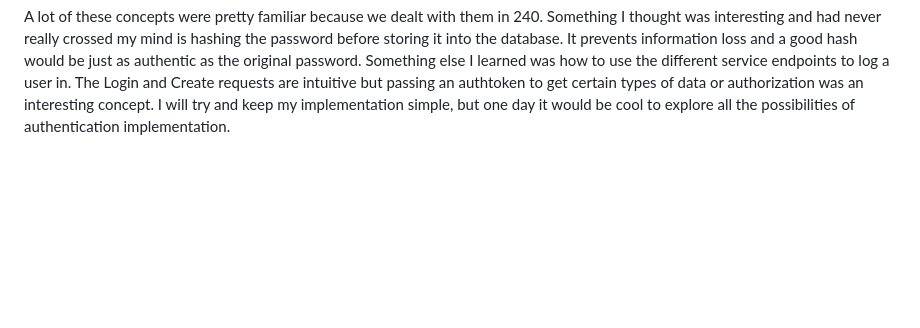
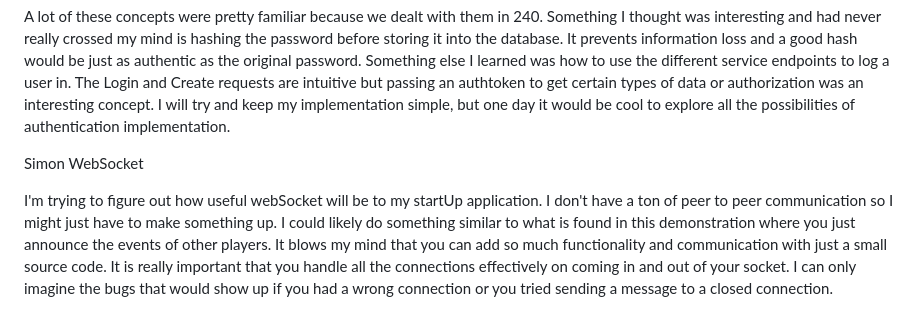
Before and after one commit to tyson314/CS-260-Startup-Project, a Markdown page: README.md, the part around the change. GitHub-like rendering; blank space fills up the shorter version.

```diff
--- a/README.md
+++ b/README.md
@@ -111,3 +111,14 @@ to use the different service endpoints to log a user in. The Login and Create re
 are intuitive but passing an authtoken to get certain types of data or authorization was
 an interesting concept. I will try and keep my implementation simple, but one day it would
 be cool to explore all the possibilities of authentication implementation.
+
+Simon WebSocket
+
+I'm trying to figure out how useful webSocket will be to my startUp application. I don't have
+a ton of peer to peer communication so I might just have to make something up. I could
+likely do something similar to what is found in this demonstration where you just announce
+the events of other players. It blows my mind that you can add so much functionality and
+communication with just a small source code. It is really important that you handle all the
+connections effectively on coming in and out of your socket. I can only imagine the bugs that
+would show up if you had a wrong connection or you tried sending a message to a closed
+connection.
```
